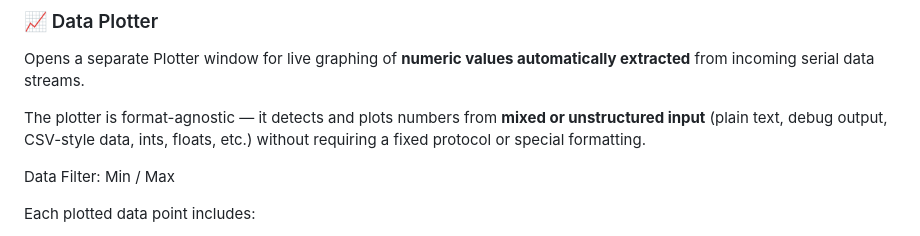
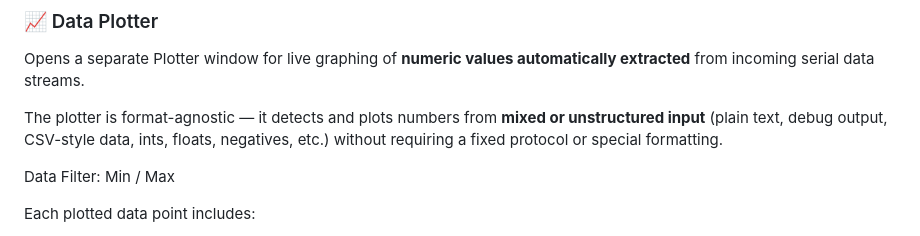
Before and after one commit to C3POAdmin/8N1Term, a Markdown page: README.md, the part around the change. GitHub-like rendering.

Commit message:
Add negatives capibility to the Data Plotter

```diff
--- a/README.md
+++ b/README.md
@@ -73,7 +73,7 @@
 
 Opens a separate Plotter window for live graphing of **numeric values automatically extracted** from incoming serial data streams.
 
-The plotter is format-agnostic — it detects and plots numbers from **mixed or unstructured input** (plain text, debug output, CSV-style data, ints, floats, etc.) without requiring a fixed protocol or special formatting.
+The plotter is format-agnostic — it detects and plots numbers from **mixed or unstructured input** (plain text, debug output, CSV-style data, ints, floats, negatives, etc.) without requiring a fixed protocol or special formatting.
 
 Data Filter: Min / Max
 
```
